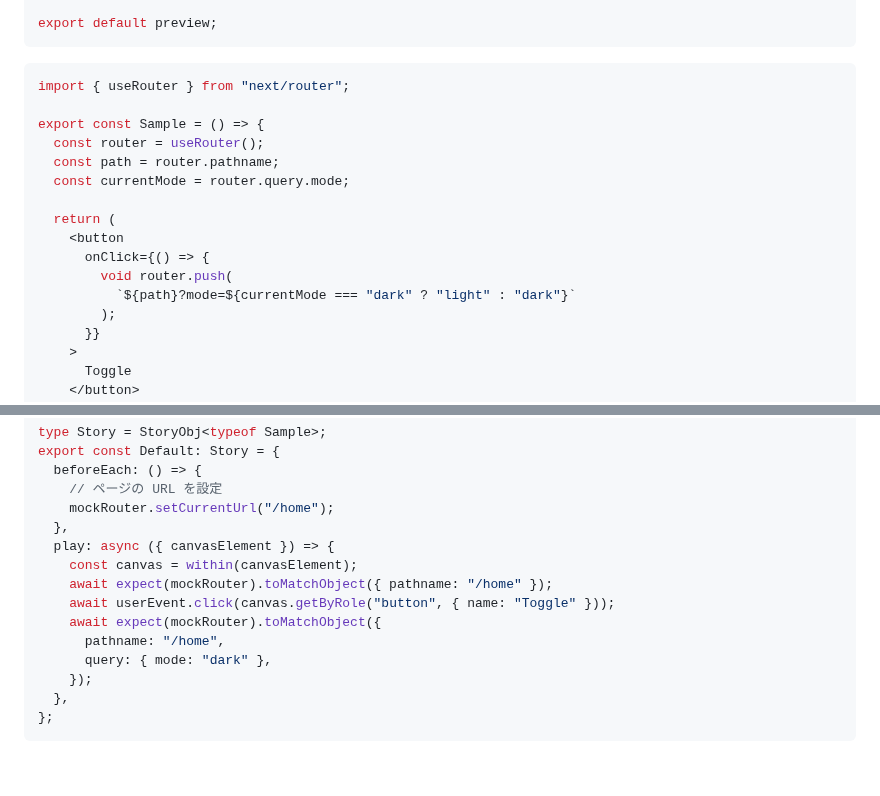
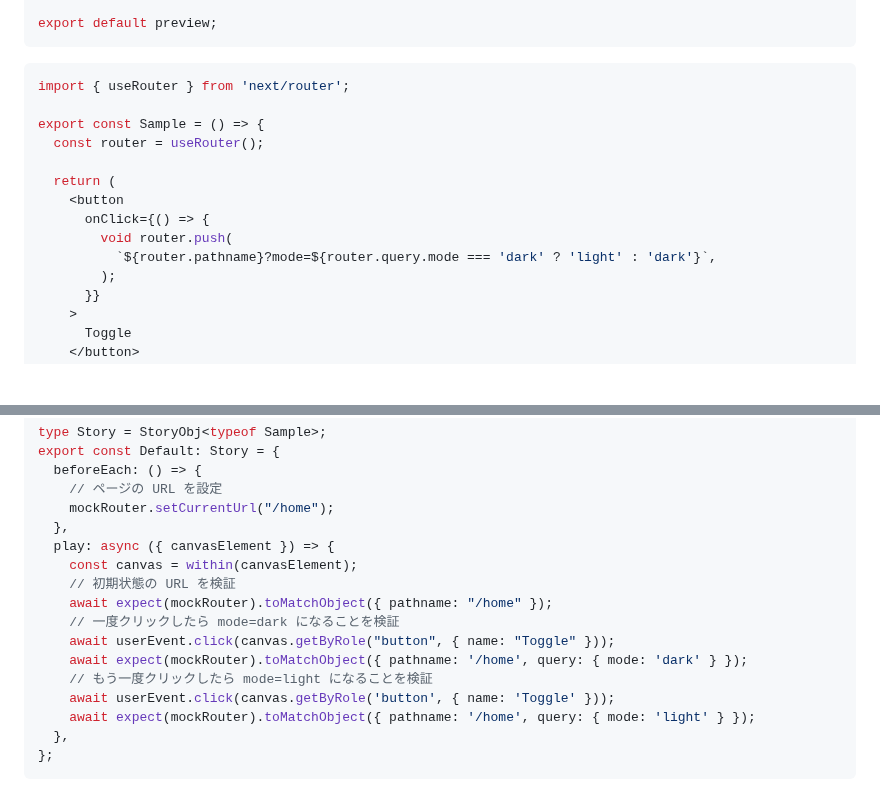
Before and after one commit to kagankan/zenn-articles, a Markdown page: articles/storybook-next-router-mock.md, 2 parts joined by grey strips. Rendered like a GitHub page; blank space fills up the shorter version.

````diff
--- a/articles/storybook-next-router-mock.md
+++ b/articles/storybook-next-router-mock.md
@@ -49,18 +49,16 @@ export default preview;
 ```
 
 ```tsx src/Sample.tsx
-import { useRouter } from "next/router";
+import { useRouter } from 'next/router';
 
 export const Sample = () => {
   const router = useRouter();
-  const path = router.pathname;
-  const currentMode = router.query.mode;
 
   return (
     <button
       onClick={() => {
         void router.push(
-          `${path}?mode=${currentMode === "dark" ? "light" : "dark"}`
+          `${router.pathname}?mode=${router.query.mode === 'dark' ? 'light' : 'dark'}`,
         );
       }}
     >
@@ -89,12 +87,14 @@ export const Default: Story = {
   },
   play: async ({ canvasElement }) => {
     const canvas = within(canvasElement);
+    // 初期状態の URL を検証
     await expect(mockRouter).toMatchObject({ pathname: "/home" });
+    // 一度クリックしたら mode=dark になることを検証
     await userEvent.click(canvas.getByRole("button", { name: "Toggle" }));
-    await expect(mockRouter).toMatchObject({
-      pathname: "/home",
-      query: { mode: "dark" },
-    });
+    await expect(mockRouter).toMatchObject({ pathname: '/home', query: { mode: 'dark' } });
+    // もう一度クリックしたら mode=light になることを検証
+    await userEvent.click(canvas.getByRole('button', { name: 'Toggle' }));
+    await expect(mockRouter).toMatchObject({ pathname: '/home', query: { mode: 'light' } });
   },
 };
 ```
````
